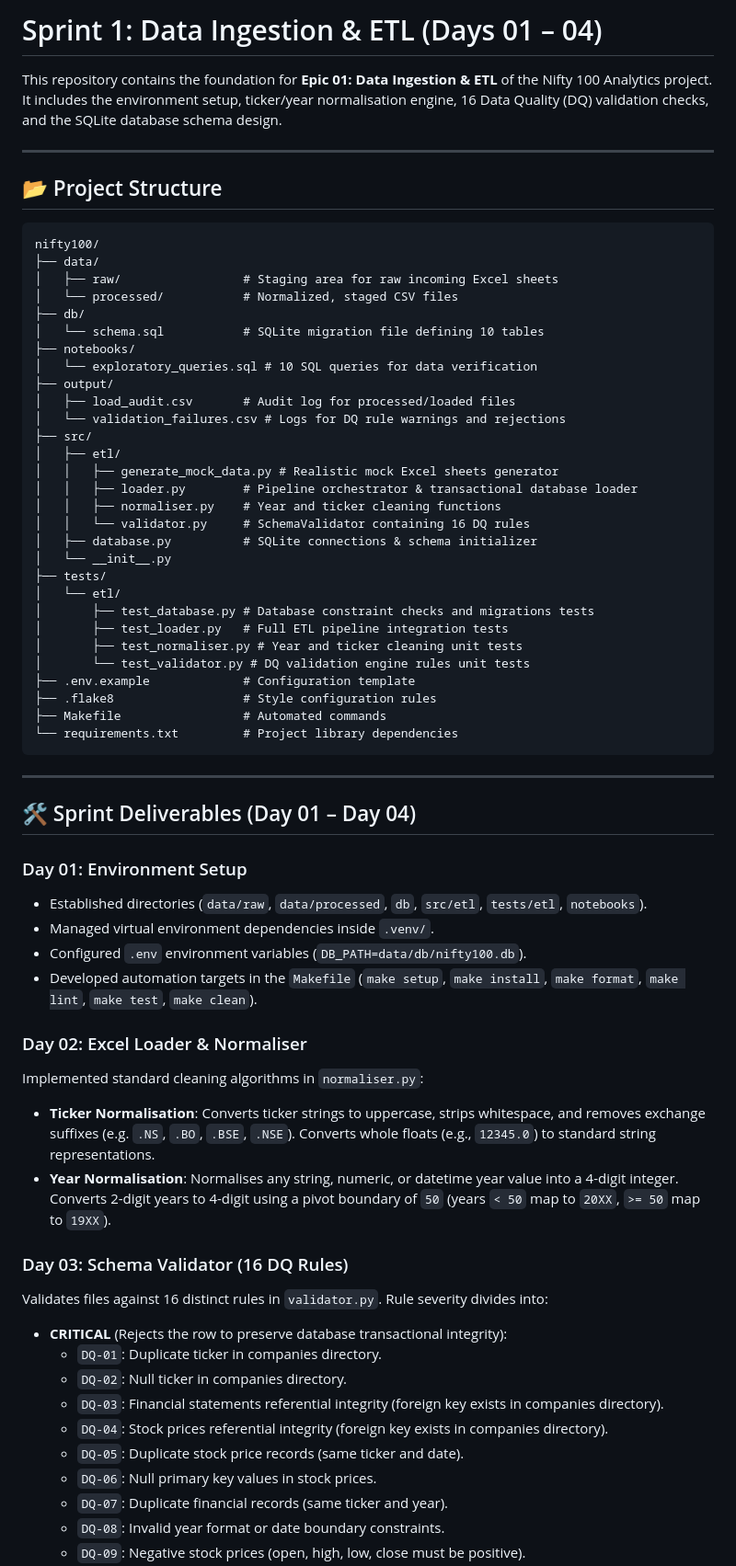
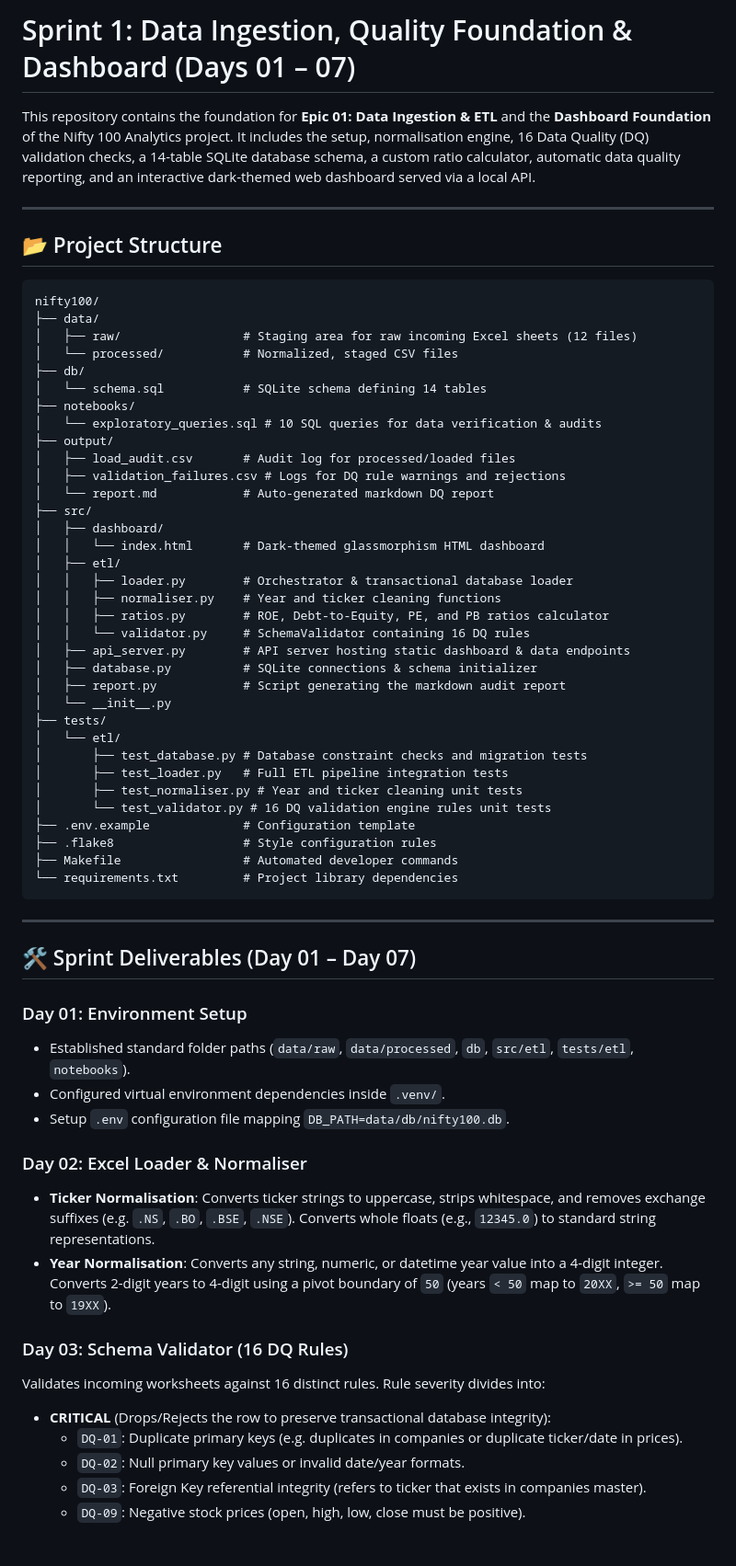
Before and after one commit to AKHIYAR-MUHAMMED/N100-FINANCIAL-INTELLIGENCE-PLATFORM, a Markdown page: README.md, the part around one of its changes. Shown at 92% size. GitHub-like rendering; blank space fills up the shorter version.

Commit message:
Sprint 1: Update README.md with full Day 01 to Day 07 details

````diff
--- a/README.md
+++ b/README.md
@@ -1,6 +1,6 @@
-# Sprint 1: Data Ingestion & ETL (Days 01 – 04)
+# Sprint 1: Data Ingestion, Quality Foundation & Dashboard (Days 01 – 07)
 
-This repository contains the foundation for **Epic 01: Data Ingestion & ETL** of the Nifty 100 Analytics project. It includes the environment setup, ticker/year normalisation engine, 16 Data Quality (DQ) validation checks, and the SQLite database schema design.
+This repository contains the foundation for **Epic 01: Data Ingestion & ETL** and the **Dashboard Foundation** of the Nifty 100 Analytics project. It includes the setup, normalisation engine, 16 Data Quality (DQ) validation checks, a 14-table SQLite database schema, a custom ratio calculator, automatic data quality reporting, and an interactive dark-themed web dashboard served via a local API.
 
 ---
 
@@ -9,59 +9,57 @@ This repository contains the foundation for **Epic 01: Data Ingestion & ETL** of
 ```text
 nifty100/
 ├── data/
-│   ├── raw/                 # Staging area for raw incoming Excel sheets
+│   ├── raw/                 # Staging area for raw incoming Excel sheets (12 files)
 │   └── processed/           # Normalized, staged CSV files
 ├── db/
-│   └── schema.sql           # SQLite migration file defining 10 tables
+│   └── schema.sql           # SQLite schema defining 14 tables
 ├── notebooks/
-│   └── exploratory_queries.sql # 10 SQL queries for data verification
+│   └── exploratory_queries.sql # 10 SQL queries for data verification & audits
 ├── output/
 │   ├── load_audit.csv       # Audit log for processed/loaded files
-│   └── validation_failures.csv # Logs for DQ rule warnings and rejections
+│   ├── validation_failures.csv # Logs for DQ rule warnings and rejections
+│   └── report.md            # Auto-generated markdown DQ report
 ├── src/
+│   ├── dashboard/
+│   │   └── index.html       # Dark-themed glassmorphism HTML dashboard
 │   ├── etl/
-│   │   ├── generate_mock_data.py # Realistic mock Excel sheets generator
-│   │   ├── loader.py        # Pipeline orchestrator & transactional database loader
+│   │   ├── loader.py        # Orchestrator & transactional database loader
 │   │   ├── normaliser.py    # Year and ticker cleaning functions
+│   │   ├── ratios.py        # ROE, Debt-to-Equity, PE, and PB ratios calculator
 │   │   └── validator.py     # SchemaValidator containing 16 DQ rules
+│   ├── api_server.py        # API server hosting static dashboard & data endpoints
 │   ├── database.py          # SQLite connections & schema initializer
+│   ├── report.py            # Script generating the markdown audit report
 │   └── __init__.py
 ├── tests/
 │   └── etl/
-│       ├── test_database.py # Database constraint checks and migrations tests
+│       ├── test_database.py # Database constraint checks and migration tests
 │       ├── test_loader.py   # Full ETL pipeline integration tests
 │       ├── test_normaliser.py # Year and ticker cleaning unit tests
-│       └── test_validator.py # DQ validation engine rules unit tests
+│       └── test_validator.py # 16 DQ validation engine rules unit tests
 ├── .env.example             # Configuration template
 ├── .flake8                  # Style configuration rules
-├── Makefile                 # Automated commands
+├── Makefile                 # Automated developer commands
 └── requirements.txt         # Project library dependencies
 ```
 
 ---
 
-## 🛠️ Sprint Deliverables (Day 01 – Day 04)
+## 🛠️ Sprint Deliverables (Day 01 – Day 07)
 
 ### Day 01: Environment Setup
-- Established directories (`data/raw`, `data/processed`, `db`, `src/etl`, `tests/etl`, `notebooks`).
-- Managed virtual environment dependencies inside `.venv/`.
-- Configured `.env` environment variables (`DB_PATH=data/db/nifty100.db`).
-- Developed automation targets in the `Makefile` (`make setup`, `make install`, `make format`, `make lint`, `make test`, `make clean`).
+- Established standard folder paths (`data/raw`, `data/processed`, `db`, `src/etl`, `tests/etl`, `notebooks`).
+- Configured virtual environment dependencies inside `.venv/`.
+- Setup `.env` configuration file mapping `DB_PATH=data/db/nifty100.db`.
 
 ### Day 02: Excel Loader & Normaliser
-Implemented standard cleaning algorithms in `normaliser.py`:
 - **Ticker Normalisation**: Converts ticker strings to uppercase, strips whitespace, and removes exchange suffixes (e.g. `.NS`, `.BO`, `.BSE`, `.NSE`). Converts whole floats (e.g., `12345.0`) to standard string representations.
-- **Year Normalisation**: Normalises any string, numeric, or datetime year value into a 4-digit integer. Converts 2-digit years to 4-digit using a pivot boundary of `50` (years `< 50` map to `20XX`, `>= 50` map to `19XX`).
+- **Year Normalisation**: Converts any string, numeric, or datetime year value into a 4-digit integer. Converts 2-digit years to 4-digit using a pivot boundary of `50` (years `< 50` map to `20XX`, `>= 50` map to `19XX`).
 
 ### Day 03: Schema Validator (16 DQ Rules)
-Validates files against 16 distinct rules in `validator.py`. Rule severity divides into:
-- **CRITICAL** (Rejects the row to preserve database transactional integrity):
-  - `DQ-01`: Duplicate ticker in companies directory.
-  - `DQ-02`: Null ticker in companies directory.
-  - `DQ-03`: Financial statements referential integrity (foreign key exists in companies directory).
-  - `DQ-04`: Stock prices referential integrity (foreign key exists in companies directory).
-  - `DQ-05`: Duplicate stock price records (same ticker and date).
-  - `DQ-06`: Null primary key values in stock prices.
-  - `DQ-07`: Duplicate financial records (same ticker and year).
-  - `DQ-08`: Invalid year format or date boundary constraints.
+Validates incoming worksheets against 16 distinct rules. Rule severity divides into:
+- **CRITICAL** (Drops/Rejects the row to preserve transactional database integrity):
+  - `DQ-01`: Duplicate primary keys (e.g. duplicates in companies or duplicate ticker/date in prices).
+  - `DQ-02`: Null primary key values or invalid date/year formats.
+  - `DQ-03`: Foreign Key referential integrity (refers to ticker that exists in companies master).
   - `DQ-09`: Negative stock prices (open, high, low, close must be positive).
````
Also changed, not shown: other parts of README.md (+55 -16 lines).
